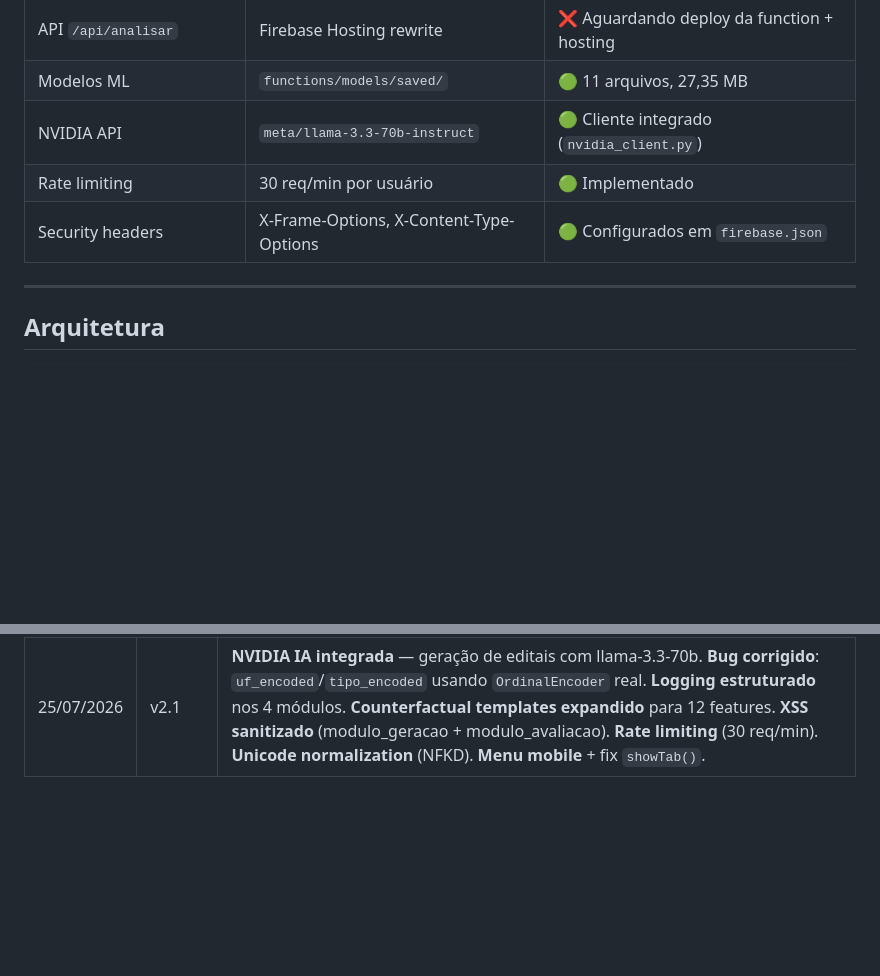
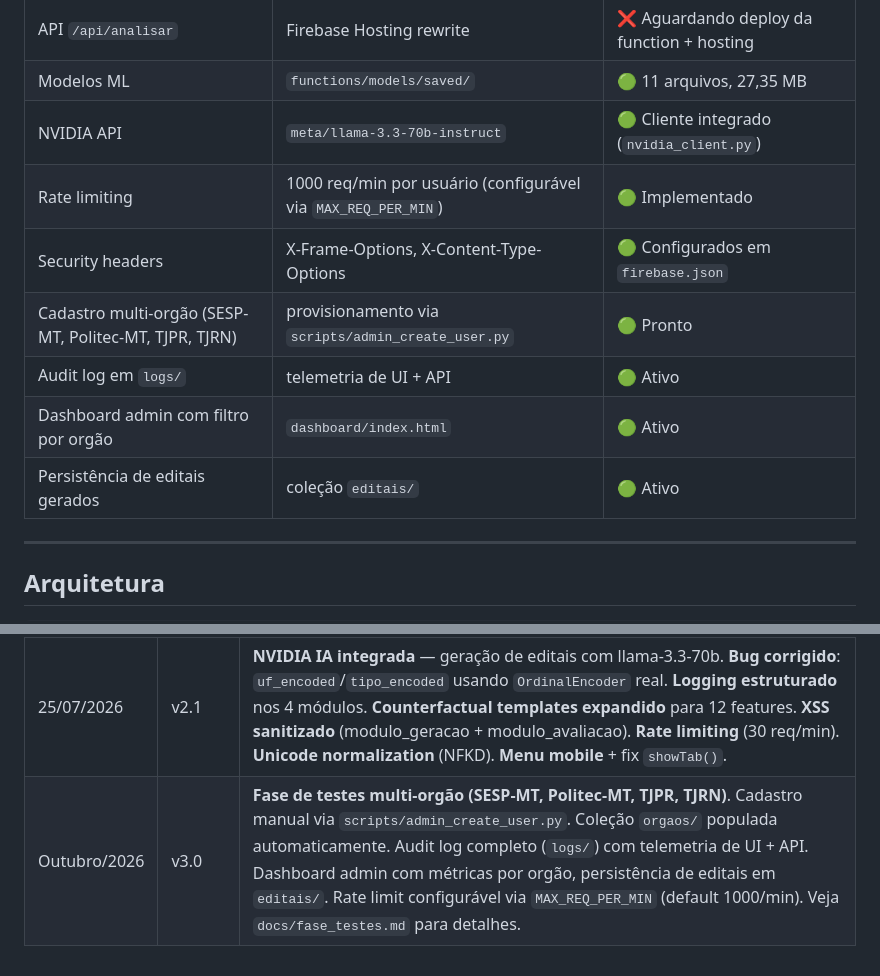
Before and after one commit to renato0503/TeseDoutorado, a Markdown page: PubliCopilot/README.md, 2 parts joined by grey strips. GitHub-like rendering; blank space fills up the shorter version.

Commit message:
docs(publicopilot): v3.0 — fase de testes multi-orgao atualizada

```diff
--- a/PubliCopilot/README.md
+++ b/PubliCopilot/README.md
@@ -23,8 +23,12 @@ servido 100% no Firebase.
 | API `/api/analisar` | Firebase Hosting rewrite | ❌ Aguardando deploy da function + hosting |
 | Modelos ML | `functions/models/saved/` | 🟢 11 arquivos, 27,35 MB |
 | NVIDIA API | `meta/llama-3.3-70b-instruct` | 🟢 Cliente integrado (`nvidia_client.py`) |
-| Rate limiting | 30 req/min por usuário | 🟢 Implementado |
+| Rate limiting | 1000 req/min por usuário (configurável via `MAX_REQ_PER_MIN`) | 🟢 Implementado |
 | Security headers | X-Frame-Options, X-Content-Type-Options | 🟢 Configurados em `firebase.json` |
+| Cadastro multi-orgão (SESP-MT, Politec-MT, TJPR, TJRN) | provisionamento via `scripts/admin_create_user.py` | 🟢 Pronto |
+| Audit log em `logs/` | telemetria de UI + API | 🟢 Ativo |
+| Dashboard admin com filtro por orgão | `dashboard/index.html` | 🟢 Ativo |
+| Persistência de editais gerados | coleção `editais/` | 🟢 Ativo |
 
 ---
 
@@ -247,3 +251,4 @@ Para desenvolvimento local, defina `SKIP_AUTH=1` para bypassar a validação.
 | 19/07/2026 | v1.2 | **Sistema de autenticação completo**: login email/senha, Google OAuth, cadastro com nome+whatsapp+email+senha+confirmação+CAPTCHA matemático. Validação JWT na Cloud Function via firebase-admin. Firestore Rules atualizadas. Front-end v1.2 deployado. |
 | 19/07/2026 | v1.3 | Deploy da Cloud Function `analisar_minuta` com auth JWT, lazy load, retreino com target observável (AUC 91,05%) |
 | 25/07/2026 | v2.1 | **NVIDIA IA integrada** — geração de editais com llama-3.3-70b. **Bug corrigido**: `uf_encoded`/`tipo_encoded` usando `OrdinalEncoder` real. **Logging estruturado** nos 4 módulos. **Counterfactual templates expandido** para 12 features. **XSS sanitizado** (modulo_geracao + modulo_avaliacao). **Rate limiting** (30 req/min). **Unicode normalization** (NFKD). **Menu mobile** + fix `showTab()`. |
+| Outubro/2026 | v3.0 | **Fase de testes multi-orgão (SESP-MT, Politec-MT, TJPR, TJRN)**. Cadastro manual via `scripts/admin_create_user.py`. Coleção `orgaos/` populada automaticamente. Audit log completo (`logs/`) com telemetria de UI + API. Dashboard admin com métricas por orgão, persistência de editais em `editais/`. Rate limit configurável via `MAX_REQ_PER_MIN` (default 1000/min). Veja `docs/fase_testes.md` para detalhes. |
```
